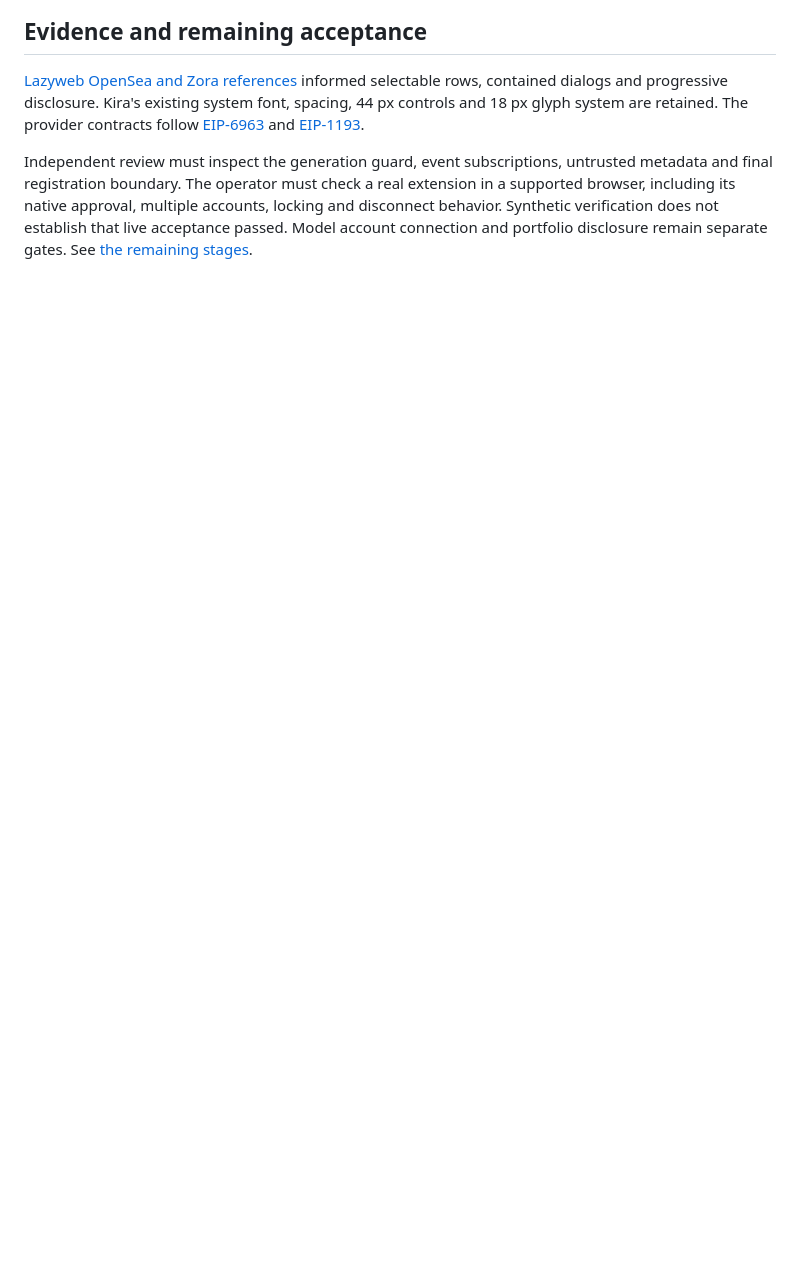
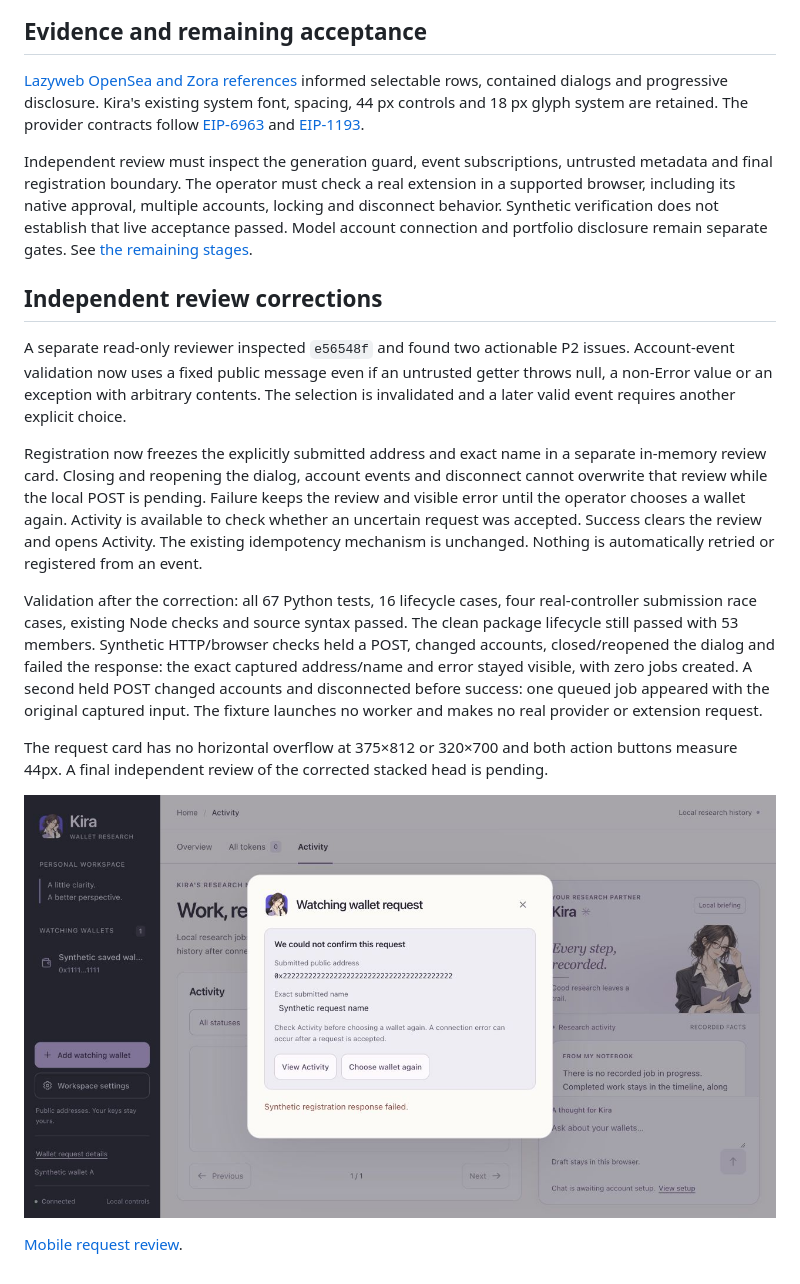
Before and after one commit to realproject7/kira-wallet, a Markdown page: docs/WATCHING_CONNECTION_REPORT.md, the part around the change. Rendered like a GitHub page; pictures changed too: docs/screenshots/kira-watching-failed-request.jpg (added); blank space fills up the shorter version.

Commit message:
Preserve submitted Watching requests through session races and failures

```diff
--- a/docs/WATCHING_CONNECTION_REPORT.md
+++ b/docs/WATCHING_CONNECTION_REPORT.md
@@ -86,3 +86,36 @@ real extension in a supported browser, including its native approval, multiple
 accounts, locking and disconnect behavior. Synthetic verification does not
 establish that live acceptance passed. Model account connection and portfolio
 disclosure remain separate gates. See [the remaining stages](KIRA_NEXT_STEPS.md).
+
+## Independent review corrections
+
+A separate read-only reviewer inspected `e56548f` and found two actionable P2
+issues. Account-event validation now uses a fixed public message even if an
+untrusted getter throws null, a non-Error value or an exception with arbitrary
+contents. The selection is invalidated and a later valid event requires another
+explicit choice.
+
+Registration now freezes the explicitly submitted address and exact name in a
+separate in-memory review card. Closing and reopening the dialog, account events
+and disconnect cannot overwrite that review while the local POST is pending.
+Failure keeps the review and visible error until the operator chooses a wallet
+again. Activity is available to check whether an uncertain request was accepted.
+Success clears the review and opens Activity. The existing idempotency mechanism
+is unchanged. Nothing is automatically retried or registered from an event.
+
+Validation after the correction: all 67 Python tests, 16 lifecycle cases, four
+real-controller submission race cases, existing Node checks and source syntax
+passed. The clean package lifecycle still passed with 53 members. Synthetic
+HTTP/browser checks held a POST, changed accounts, closed/reopened the dialog and
+failed the response: the exact captured address/name and error stayed visible,
+with zero jobs created. A second held POST changed accounts and disconnected
+before success: one queued job appeared with the original captured input. The
+fixture launches no worker and makes no real provider or extension request.
+
+The request card has no horizontal overflow at 375×812 or 320×700 and both action
+buttons measure 44px. A final independent review of the corrected stacked head
+is pending.
+
+![Failed synthetic registration preserves its review](screenshots/kira-watching-failed-request.jpg)
+
+[Mobile request review](screenshots/kira-watching-request-mobile.jpg).
```
Also changed, not shown: docs/screenshots/kira-watching-request-mobile.jpg (added), 10 other files.
